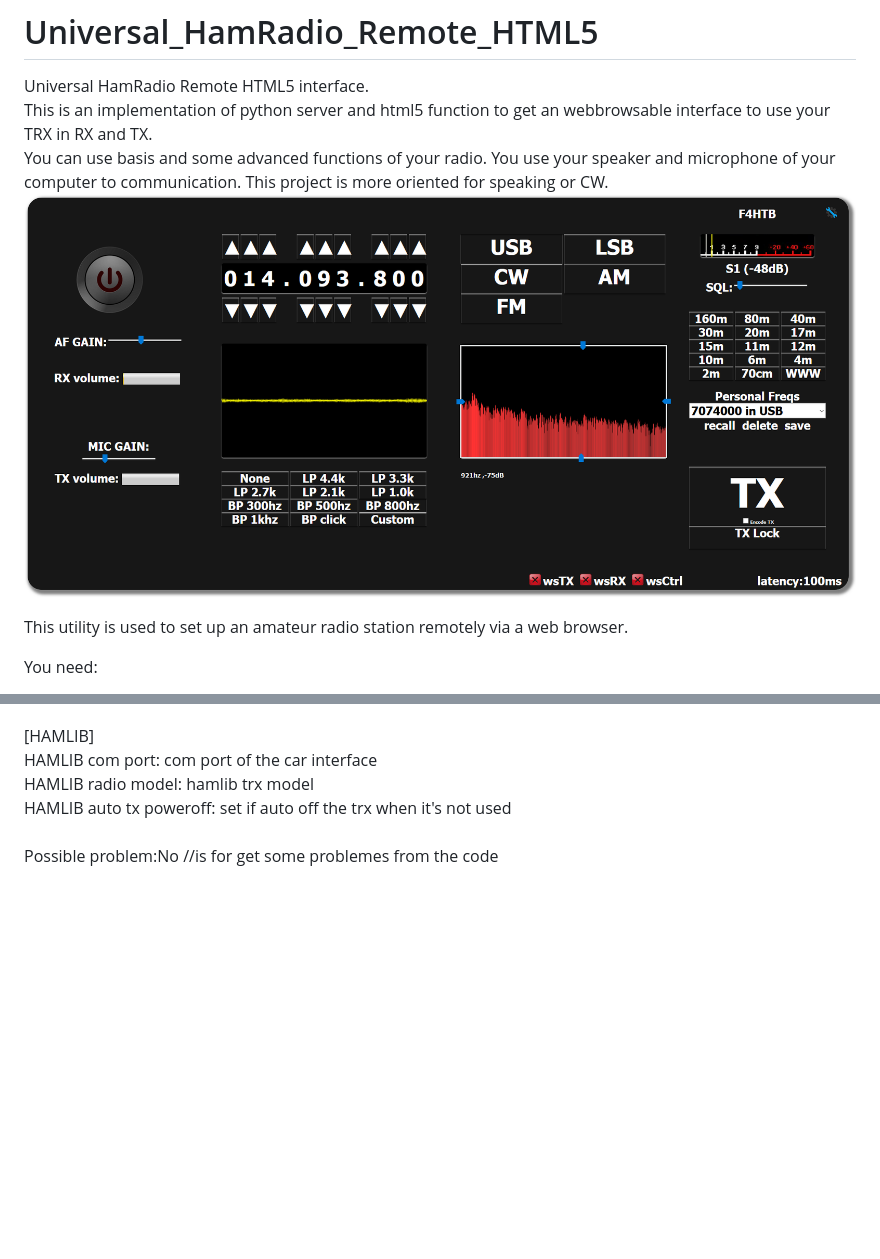
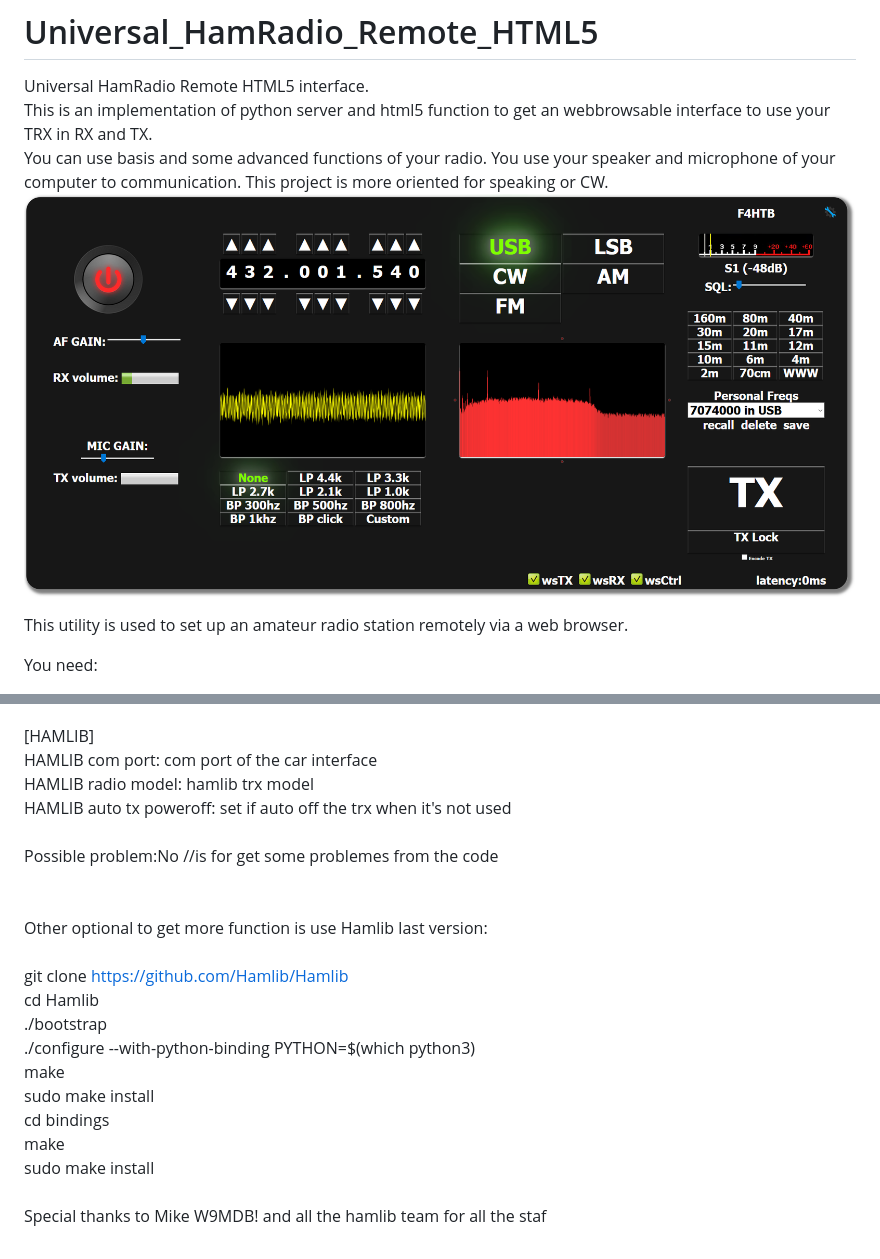
Before and after one commit to F4HTB/Universal_HamRadio_Remote_HTML5, a Markdown page: README.md, 2 parts joined by grey strips. GitHub-like rendering; pictures changed too: README/UHRR_Pict.png; blank space fills up the shorter version.

Commit message:
add readme infos and script correction about power on /off automaticly the tx

```diff
--- a/README.md
+++ b/README.md
@@ -65,3 +65,18 @@ HAMLIB radio model: hamlib trx model<br>
 HAMLIB auto tx poweroff: set if auto off the trx when it's not used<br>
 <br>
 Possible problem:No //is for get some problemes from the code<br>
+<br>
+<br>
+Other optional to get more function is use Hamlib last version:<br>
+<br>
+git clone https://github.com/Hamlib/Hamlib<br>
+cd Hamlib<br>
+./bootstrap<br>
+./configure --with-python-binding PYTHON=$(which python3)<br>
+make<br>
+sudo make install<br>
+cd bindings<br>
+make<br>
+sudo make install<br>
+<br>
+Special thanks to Mike W9MDB! and all the hamlib team for all the staf<br>
```
Also changed, not shown: 2 other files.
